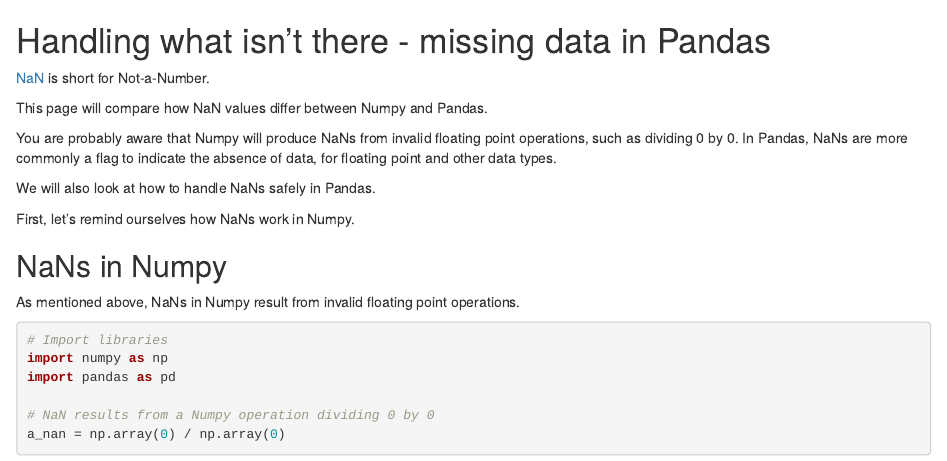
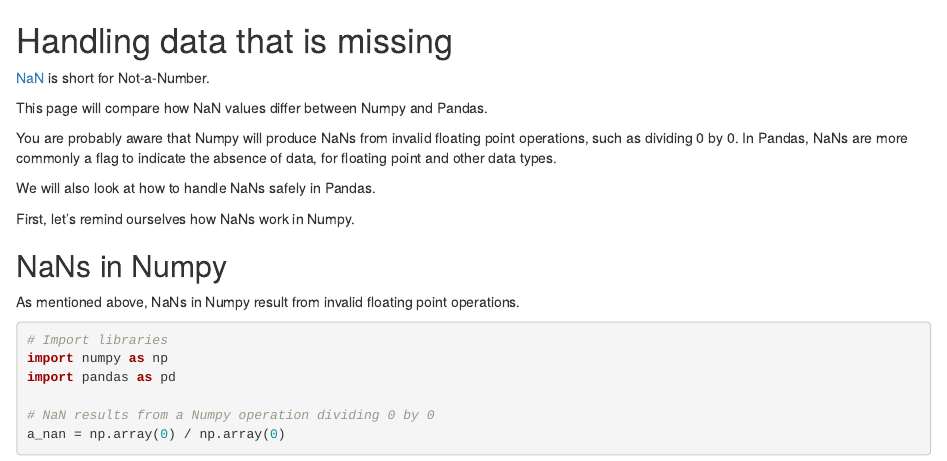
Before and after one commit to ASPP-pandas-tutorials/pandas_from_numpy, an R Markdown document (0_4_dealing_with_missing_data_in_pandas.Rmd): the page in a window 1100 px wide, from its top. Rendered offline with R 4.5, knitr and Pandoc, with nearby package versions.

Commit message:
Update 0_4_dealing_with_missing_data_in_pandas.Rmd
Co-authored-by: Matthew Brett <matthew.brett@gmail.com>

```diff
--- a/0_4_dealing_with_missing_data_in_pandas.Rmd
+++ b/0_4_dealing_with_missing_data_in_pandas.Rmd
@@ -13,7 +13,7 @@
     name: python3
 ---
 
-# Handling what isn't there - missing data in Pandas
+# Handling data that is missing
 
 <!---
 📝 NOTE:
```
